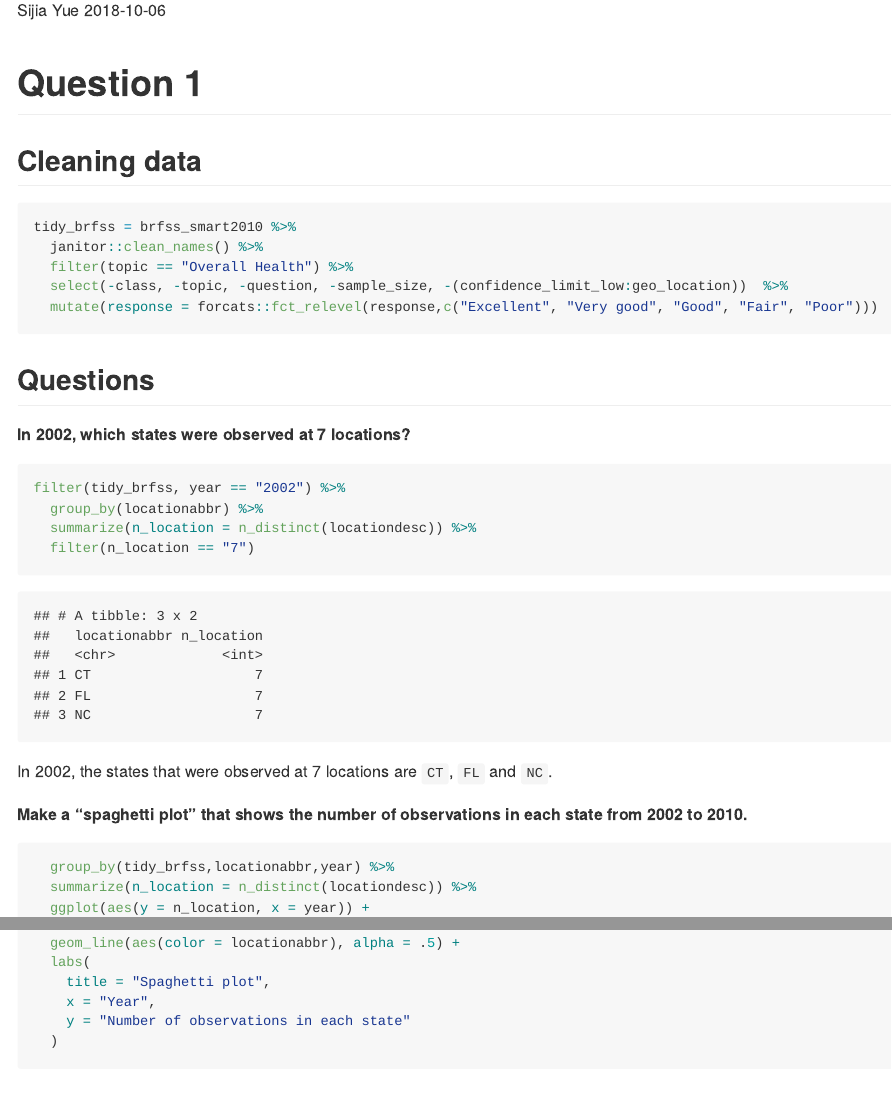
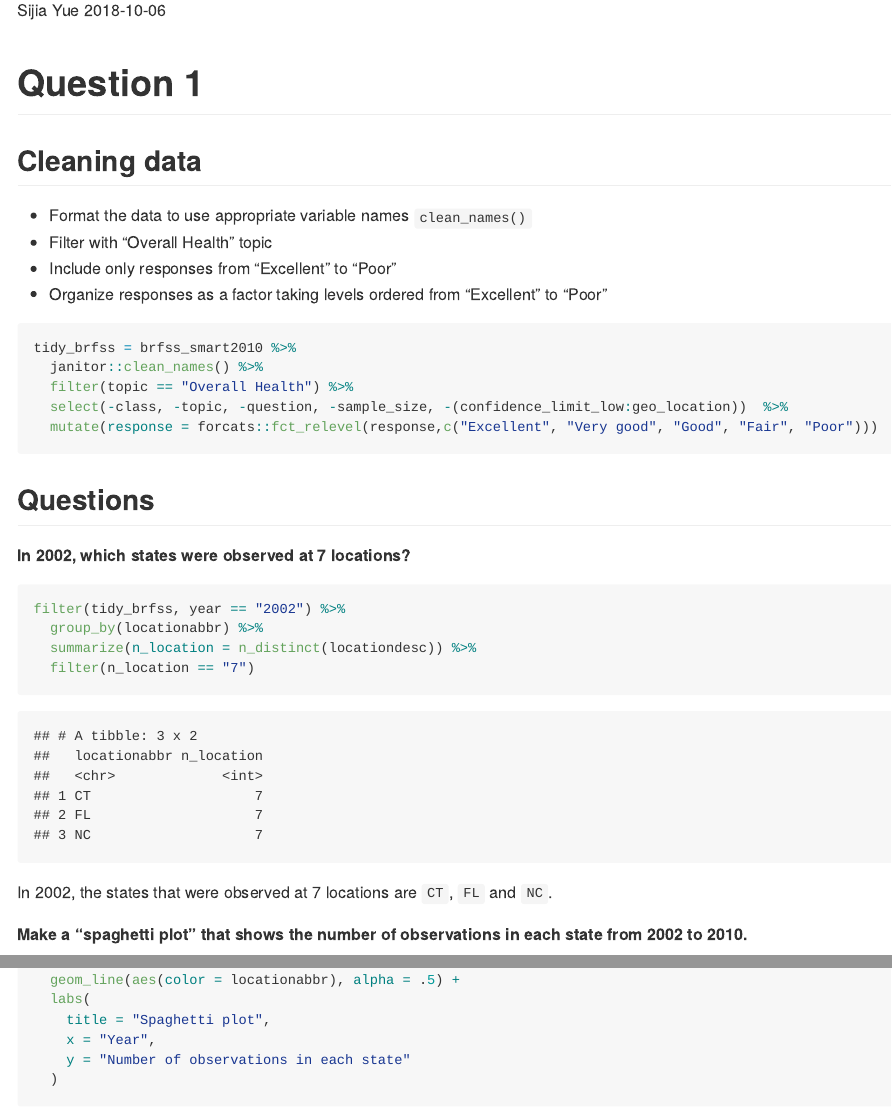
Before and after one commit to ysjbluemoon/p8105_hw3_sy2824, an R Markdown document (p8015_hw3_sy2824.Rmd): the page in a window 1100 px wide, from 110 px down, and a second part further down, joined at a grey line. The pictures show the output file p8015_hw3_sy2824.md that the author committed with the source, drawn offline in the style of GitHub; long lines of code are wrapped.

Commit message:
Improved the plot setting and advanced question 1

````diff
--- a/p8015_hw3_sy2824.Rmd
+++ b/p8015_hw3_sy2824.Rmd
@@ -22,6 +22,10 @@ library(patchwork)
 
 # Question 1
 ## Cleaning data
+* Format the data to use appropriate variable names `clean_names()`
+* Filter with “Overall Health” topic
+* Include only responses from “Excellent” to “Poor”
+* Organize responses as a factor taking levels ordered from “Excellent” to “Poor”
 
 ```{r}
 tidy_brfss = brfss_smart2010 %>%
@@ -44,6 +48,3 @@ In 2002, the states that were observed at 7 locations are `CT`, `FL` and `NC`.
 
 **Make a “spaghetti plot” that shows the number of observations in each state from 2002 to 2010.**
 ```{r}
-  group_by(tidy_brfss,locationabbr,year) %>%
-  summarize(n_location = n_distinct(locationdesc)) %>%
-  ggplot(aes(y = n_location, x = year)) +
````
Also changed, not shown: p8015_hw3_sy2824.md, p8015_hw3_sy2824.Rmd (8 more changed lines), 5 other files.
